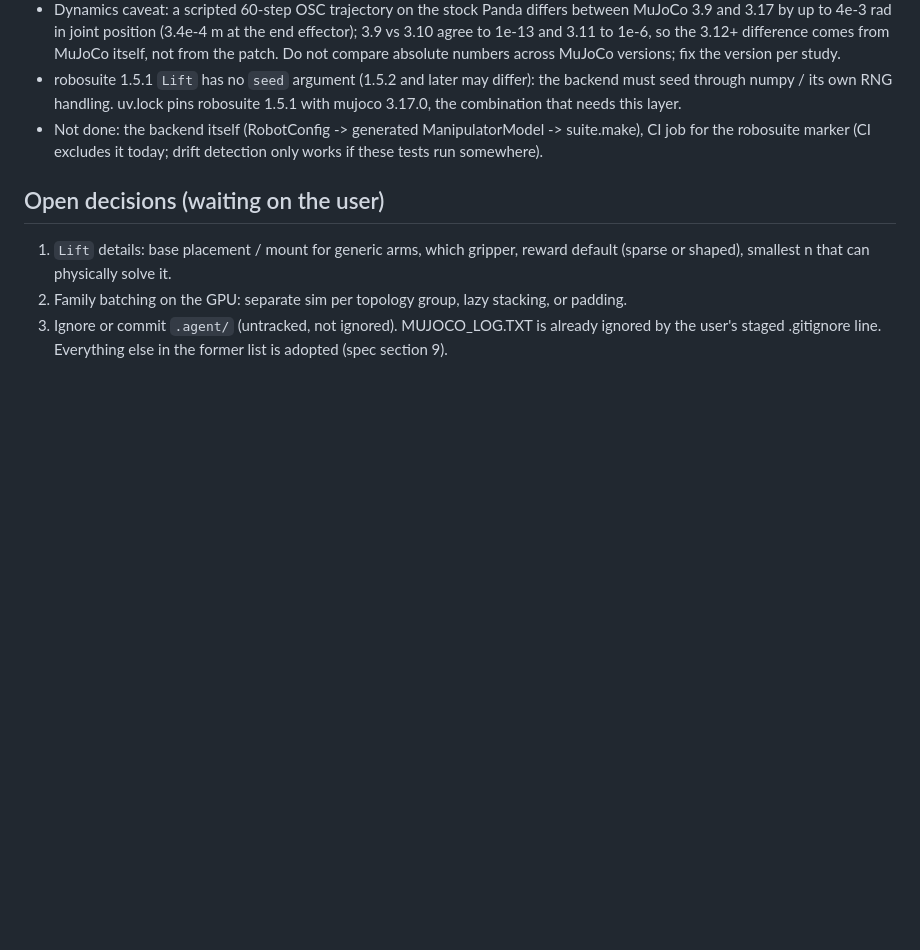
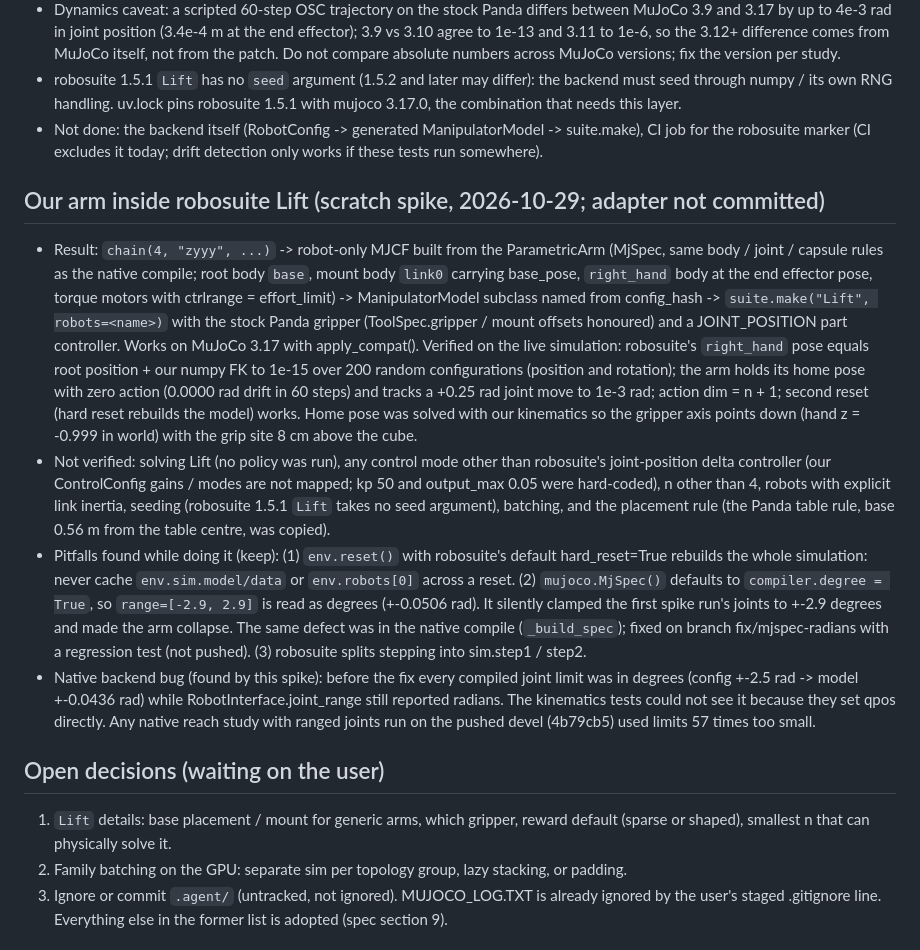
Before and after one commit to svaichu/robotdesigner, a Markdown page: .agent/memory.md, the part around the change. GitHub-like rendering; blank space fills up the shorter version.

Commit message:
agent: record the robosuite load spike and the radians finding in memory

```diff
--- a/.agent/memory.md
+++ b/.agent/memory.md
@@ -166,6 +166,12 @@ Consequences (proposed):
 - robosuite 1.5.1 `Lift` has no `seed` argument (1.5.2 and later may differ): the backend must seed through numpy / its own RNG handling. uv.lock pins robosuite 1.5.1 with mujoco 3.17.0, the combination that needs this layer.
 - Not done: the backend itself (RobotConfig -> generated ManipulatorModel -> suite.make), CI job for the robosuite marker (CI excludes it today; drift detection only works if these tests run somewhere).
 
+## Our arm inside robosuite Lift (scratch spike, 2026-10-29; adapter not committed)
+- Result: `chain(4, "zyyy", ...)` -> robot-only MJCF built from the ParametricArm (MjSpec, same body / joint / capsule rules as the native compile; root body `base`, mount body `link0` carrying base_pose, `right_hand` body at the end effector pose, torque motors with ctrlrange = effort_limit) -> ManipulatorModel subclass named from config_hash -> `suite.make("Lift", robots=<name>)` with the stock Panda gripper (ToolSpec.gripper / mount offsets honoured) and a JOINT_POSITION part controller. Works on MuJoCo 3.17 with apply_compat(). Verified on the live simulation: robosuite's `right_hand` pose equals root position + our numpy FK to 1e-15 over 200 random configurations (position and rotation); the arm holds its home pose with zero action (0.0000 rad drift in 60 steps) and tracks a +0.25 rad joint move to 1e-3 rad; action dim = n + 1; second reset (hard reset rebuilds the model) works. Home pose was solved with our kinematics so the gripper axis points down (hand z = -0.999 in world) with the grip site 8 cm above the cube.
+- Not verified: solving Lift (no policy was run), any control mode other than robosuite's joint-position delta controller (our ControlConfig gains / modes are not mapped; kp 50 and output_max 0.05 were hard-coded), n other than 4, robots with explicit link inertia, seeding (robosuite 1.5.1 `Lift` takes no seed argument), batching, and the placement rule (the Panda table rule, base 0.56 m from the table centre, was copied).
+- Pitfalls found while doing it (keep): (1) `env.reset()` with robosuite's default hard_reset=True rebuilds the whole simulation: never cache `env.sim.model/data` or `env.robots[0]` across a reset. (2) `mujoco.MjSpec()` defaults to `compiler.degree = True`, so `range=[-2.9, 2.9]` is read as degrees (+-0.0506 rad). It silently clamped the first spike run's joints to +-2.9 degrees and made the arm collapse. The same defect was in the native compile (`_build_spec`); fixed on branch fix/mjspec-radians with a regression test (not pushed). (3) robosuite splits stepping into sim.step1 / step2.
+- Native backend bug (found by this spike): before the fix every compiled joint limit was in degrees (config +-2.5 rad -> model +-0.0436 rad) while RobotInterface.joint_range still reported radians. The kinematics tests could not see it because they set qpos directly. Any native reach study with ranged joints run on the pushed devel (4b79cb5) used limits 57 times too small.
+
 ## Open decisions (waiting on the user)
 1. `Lift` details: base placement / mount for generic arms, which gripper, reward default (sparse or shaped), smallest n that can physically solve it.
 2. Family batching on the GPU: separate sim per topology group, lazy stacking, or padding.
```
